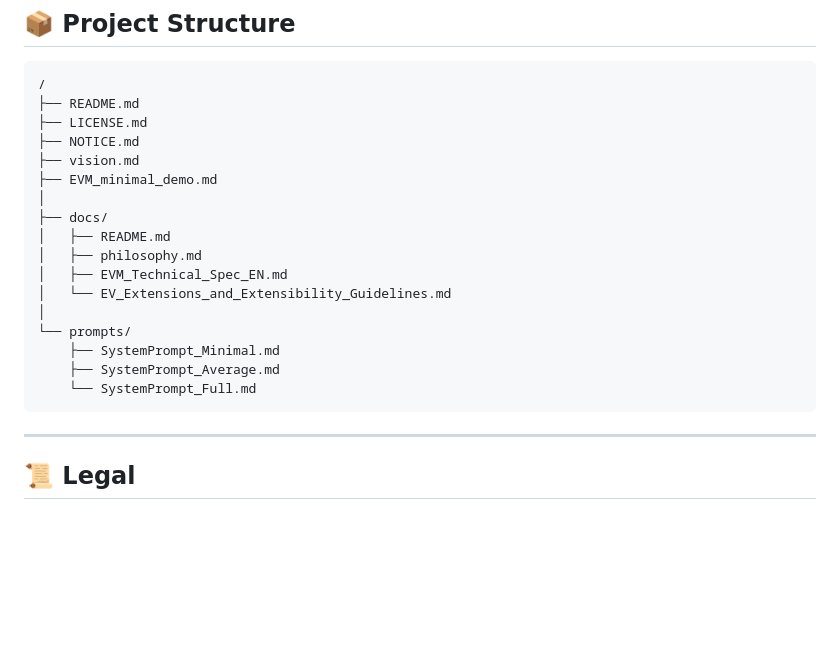
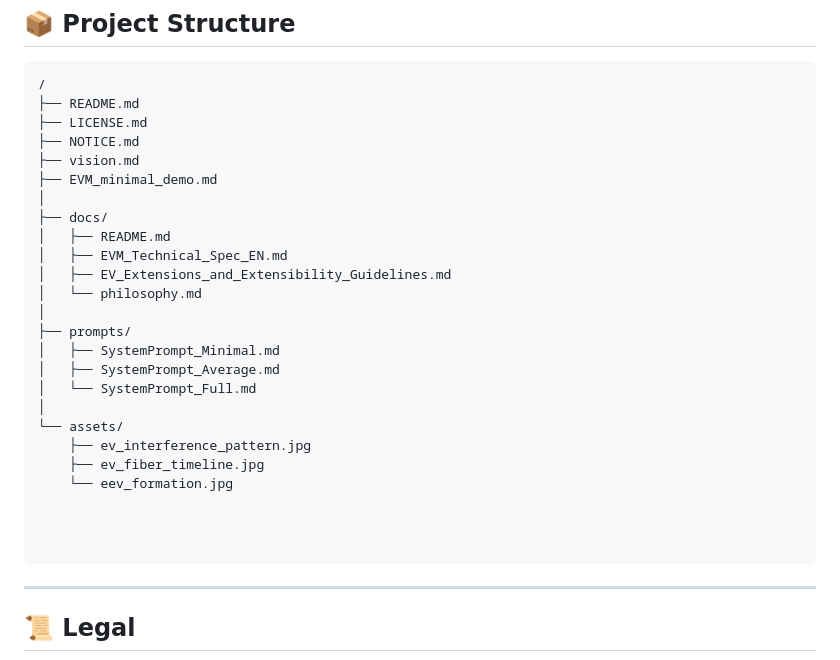
Before and after one commit to krehlikszabolcs/evm-emotion-vector-memory, a Markdown page: README.md, the part around the change. GitHub-like rendering; blank space fills up the shorter version.

Commit message:
Updated project structure in README to reflect docs, prompts, and assets folders.

````diff
--- a/README.md
+++ b/README.md
@@ -99,14 +99,22 @@ System prompts are located in the **prompts/** directory:
 │
 ├── docs/
 │   ├── README.md
-│   ├── philosophy.md
 │   ├── EVM_Technical_Spec_EN.md
-│   └── EV_Extensions_and_Extensibility_Guidelines.md
+│   ├── EV_Extensions_and_Extensibility_Guidelines.md
+│   └── philosophy.md
 │
-└── prompts/
-    ├── SystemPrompt_Minimal.md
-    ├── SystemPrompt_Average.md
-    └── SystemPrompt_Full.md
+├── prompts/
+│   ├── SystemPrompt_Minimal.md
+│   ├── SystemPrompt_Average.md
+│   └── SystemPrompt_Full.md
+│
+└── assets/
+    ├── ev_interference_pattern.jpg
+    ├── ev_fiber_timeline.jpg
+    └── eev_formation.jpg
+
+
+
 ```
 ---
 
````
